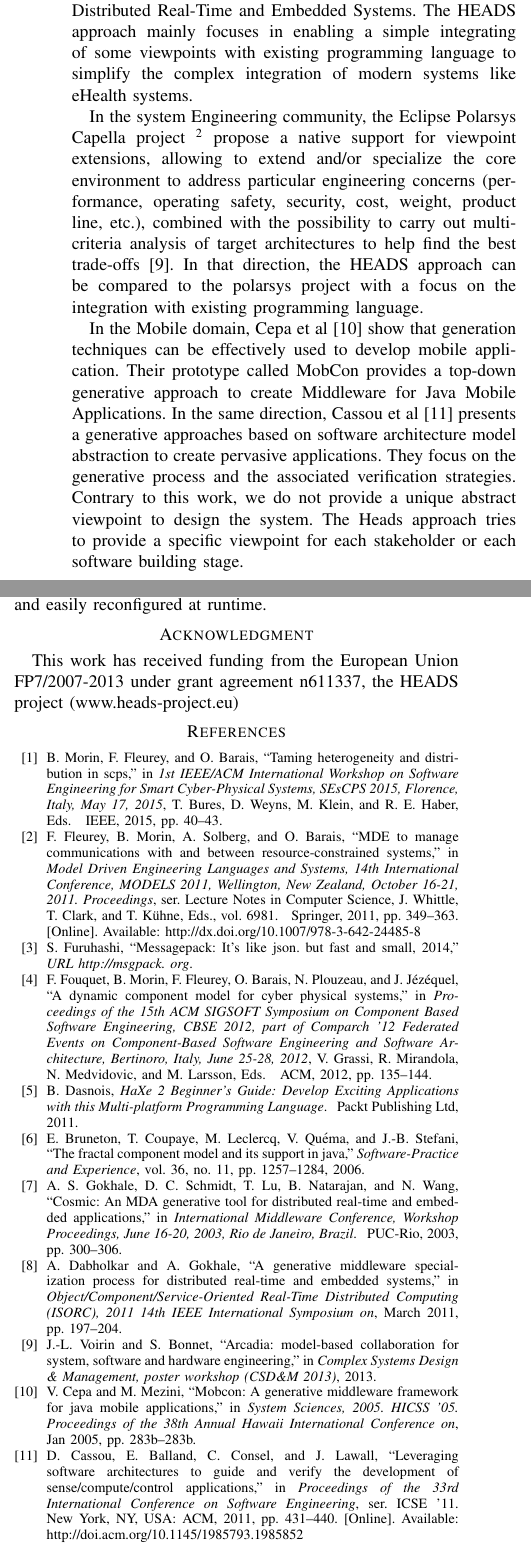
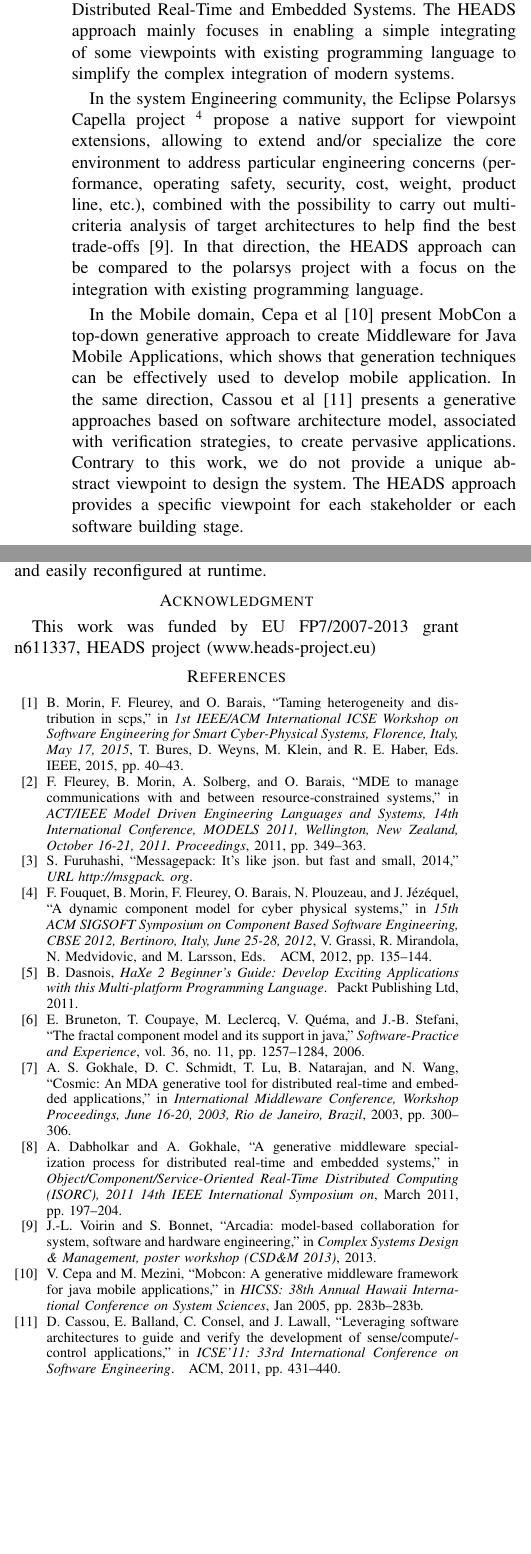
Before and after one commit to HEADS-project/cbse16heads, a LaTeX paper (bare_conf.tex, which reads cbse.bib, related.tex): two parts of the columns of page 10 of 10, joined at a grey line, cut so that both start at the same text, the shorter picture padded with empty space. Compiled offline with pdfLaTeX; a missing font is replaced by an installed copy or a similar font; a LaTeX package or settings file that is missing is left out.

Commit message:
small fixes

```diff
--- a/bare_conf.tex
+++ b/bare_conf.tex
@@ -461,7 +461,7 @@ Pi, Intel Edison and Arduino.
 % use section* for acknowledgment
 \section*{Acknowledgment}
 
-This work has received funding from the European Union FP7/2007-2013 under grant agreement n611337, the HEADS project (www.heads-project.eu)
+This work was funded by EU FP7/2007-2013 grant n611337, HEADS project (www.heads-project.eu)
 
 
 
--- a/cbse.bib
+++ b/cbse.bib
@@ -3,8 +3,8 @@
                Franck Fleurey and
                Olivier Barais},
   title     = {Taming Heterogeneity and Distribution in sCPS},
-  booktitle = {1st {IEEE/ACM} International Workshop on Software Engineering for
-               Smart Cyber-Physical Systems, SEsCPS 2015, Florence, Italy, May 17,
+  booktitle = {1st {IEEE/ACM} International ICSE Workshop on Software Engineering for
+               Smart Cyber-Physical Systems, Florence, Italy, May 17,
                2015},
   pages     = {40--43},
   year      = {2015},
@@ -43,10 +43,8 @@
 	No{\"{e}}l Plouzeau and
 	Jean{-}Marc J{\'{e}}z{\'{e}}quel},
 	title     = {A dynamic component model for cyber physical systems},
-	booktitle = {Proceedings of the 15th {ACM} {SIGSOFT} Symposium on Component Based
-	Software Engineering, {CBSE} 2012, part of Comparch '12 Federated
-	Events on Component-Based Software Engineering and Software Architecture,
-	Bertinoro, Italy, June 25-28, 2012},
+	booktitle = {15th {ACM} {SIGSOFT} Symposium on Component Based
+	Software Engineering, {CBSE} 2012, Bertinoro, Italy, June 25-28, 2012},
 	pages     = {135--144},
 	year      = {2012},
 	crossref  = {DBLP:conf/cbse/2012},
@@ -76,7 +74,7 @@
 	Olivier Barais},
 	title     = {{MDE} to Manage Communications with and between Resource-Constrained
 	Systems},
-	booktitle = {Model Driven Engineering Languages and Systems, 14th International
+	booktitle = {ACT/IEEE Model Driven Engineering Languages and Systems, 14th International
 	Conference, {MODELS} 2011, Wellington, New Zealand, October 16-21,
 	2011. Proceedings},
 	pages     = {349--363},
@@ -92,9 +83,0 @@
-	Thomas K{\"{u}}hne},
-	title     = {Model Driven Engineering Languages and Systems, 14th International
-	Conference, {MODELS} 2011, Wellington, New Zealand, October 16-21,
-	2011. Proceedings},
-	series    = {Lecture Notes in Computer Science},
-	volume    = {6981},
-	publisher = {Springer},
-	year      = {2011},
-	url       = {http://dx.doi.org/10.1007/978-3-642-24485-8},
@@ -120,24 +99,20 @@
 @inproceedings{Cassou:2011:LSA:1985793.1985852,
 	author = {Cassou, Damien and Balland, Emilie and Consel, Charles and Lawall, Julia},
 	title = {Leveraging Software Architectures to Guide and Verify the Development of Sense/Compute/Control Applications},
-	booktitle = {Proceedings of the 33rd International Conference on Software Engineering},
-	series = {ICSE '11},
+	booktitle = {ICSE'11: 33rd International Conference on Software Engineering},
 	year = {2011},
 	isbn = {978-1-4503-0445-0},
 	location = {Waikiki, Honolulu, HI, USA},
 	pages = {431--440},
 	numpages = {10},
-	url = {http://doi.acm.org/10.1145/1985793.1985852},
-	doi = {10.1145/1985793.1985852},
 	acmid = {1985852},
 	publisher = {ACM},
-	address = {New York, NY, USA},
 	keywords = {architectural conformance, generative programming},
 }
 
 @INPROCEEDINGS{1385821,
 	author={Cepa, V. and Mezini, M.},
-	booktitle={System Sciences, 2005. HICSS '05. Proceedings of the 38th Annual Hawaii International Conference on},
+	booktitle={HICSS: 38th Annual Hawaii International Conference on System Sciences},
 	title={MobCon: A Generative Middleware Framework for Java Mobile Applications},
 	year={2005},
 	pages={283b-283b},
--- a/related.tex
+++ b/related.tex
@@ -4,8 +4,8 @@ Some attempts of creating an Esperanto of the programming languages have emerged
 
 In the CBSE domain, some component platforms are available for different languages. For example, Fractal~\cite{bruneton2006fractal} is implemented in Java and C. However, no significant effort has been put to make the different platforms to interoperate, those different implementations being isolated rather than being a versatile Fractal. The HEADS approach facilitates, both at design-time and runtime the integration and interoperability of components expressed in different languages.
 
-In the modeling domain, using a multi-viewpoints approaches proved to be profitable. Schmidt et al ~\cite{DBLP:conf/middleware/GokhaleSLNW03} use a modeling approach to generate Distributed Real-time and Embedded Component Middleware and Applications. More recently, in  ~\cite{5753608}, Dabholkar et al highlights the benefits of providing a Generative Middleware Specialization Process for Distributed Real-Time and Embedded Systems.  The HEADS approach  mainly focuses in enabling a simple integrating of some viewpoints with existing programming language to simplify the complex integration of modern systems like eHealth systems.
+In the modeling domain, using a multi-viewpoints approaches proved to be profitable. Schmidt et al ~\cite{DBLP:conf/middleware/GokhaleSLNW03} use a modeling approach to generate Distributed Real-time and Embedded Component Middleware and Applications. More recently, in  ~\cite{5753608}, Dabholkar et al highlights the benefits of providing a Generative Middleware Specialization Process for Distributed Real-Time and Embedded Systems.  The HEADS approach  mainly focuses in enabling a simple integrating of some viewpoints with existing programming language to simplify the complex integration of modern systems.
 
 In the system Engineering community, the Eclipse Polarsys Capella project~\footnote{https://www.polarsys.org/capella/} propose a native support for viewpoint extensions, allowing to extend and/or specialize the core environment to address particular engineering concerns (performance, operating safety, security, cost, weight, product line, etc.), combined with the possibility to carry out multi-criteria analysis of target architectures to help find the best trade-offs~\cite{voirin2013arcadia}. In that direction, the HEADS approach can be compared to the polarsys project with a focus on the integration with existing programming language.
 
-In the Mobile domain, Cepa et al~\cite{1385821} show that generation techniques can be effectively used to develop mobile application. Their prototype called MobCon provides a top-down generative approach to create Middleware for Java Mobile Applications. In the same direction, Cassou et al~\cite{Cassou:2011:LSA:1985793.1985852} presents a generative approaches based on software architecture model abstraction to create pervasive applications. They focus on the generative process and the associated verification strategies. Contrary to this work, we do not provide a unique abstract viewpoint to design the system. The Heads approach tries to provide a specific viewpoint for each stakeholder or each software building stage.
+In the Mobile domain, Cepa et al~\cite{1385821} present MobCon a top-down generative approach to create Middleware for Java Mobile Applications, which shows that generation techniques can be effectively used to develop mobile application. In the same direction, Cassou et al~\cite{Cassou:2011:LSA:1985793.1985852} presents a generative approaches based on software architecture model, associated with verification strategies, to create pervasive applications. Contrary to this work, we do not provide a unique abstract viewpoint to design the system. The HEADS approach provides a specific viewpoint for each stakeholder or each software building stage.
```
Also changed, not shown: appraoch_overview.tex (+4 -0 lines), scenario.tex (+1 -1 lines), cbse.bib (11 more changed lines).
